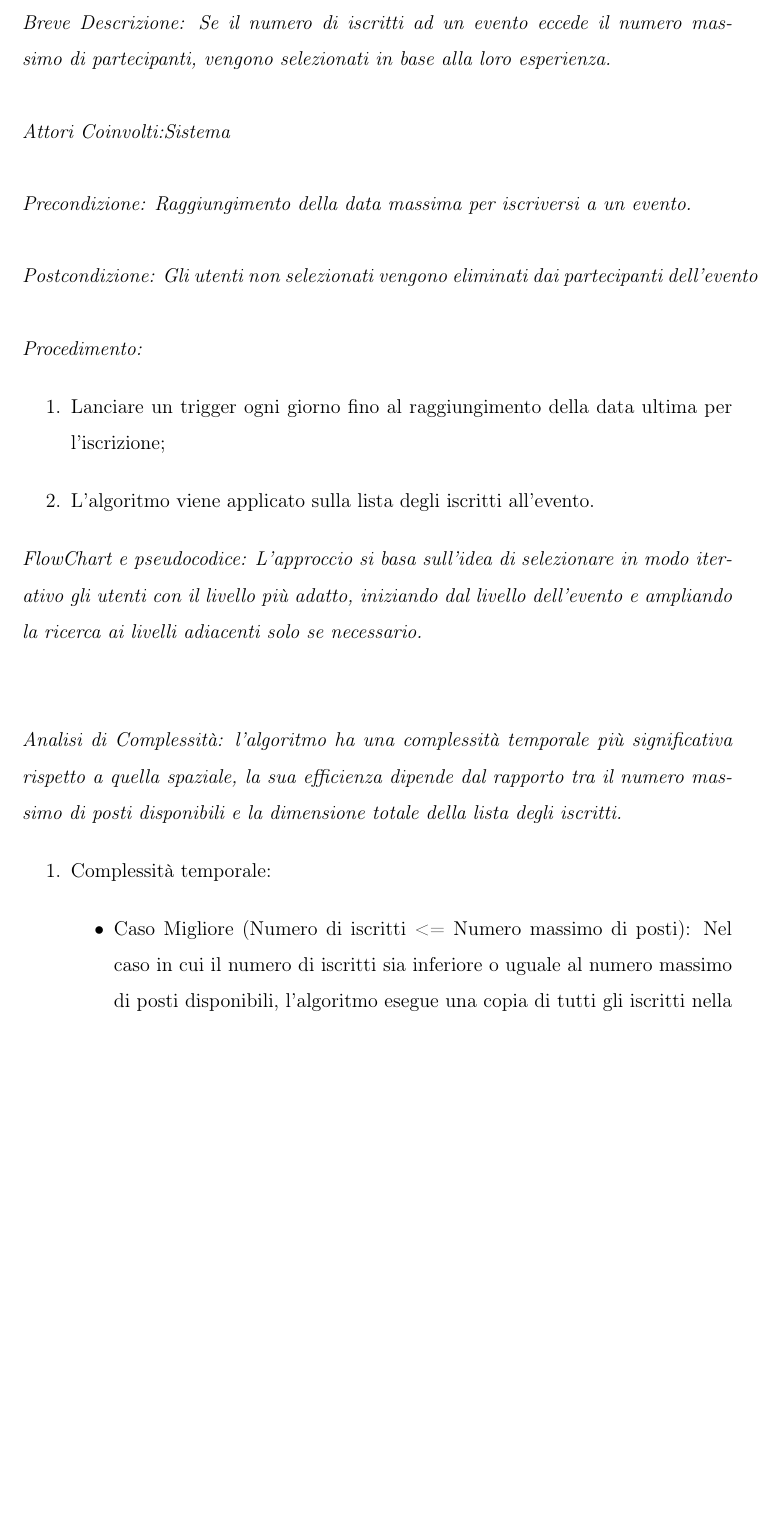
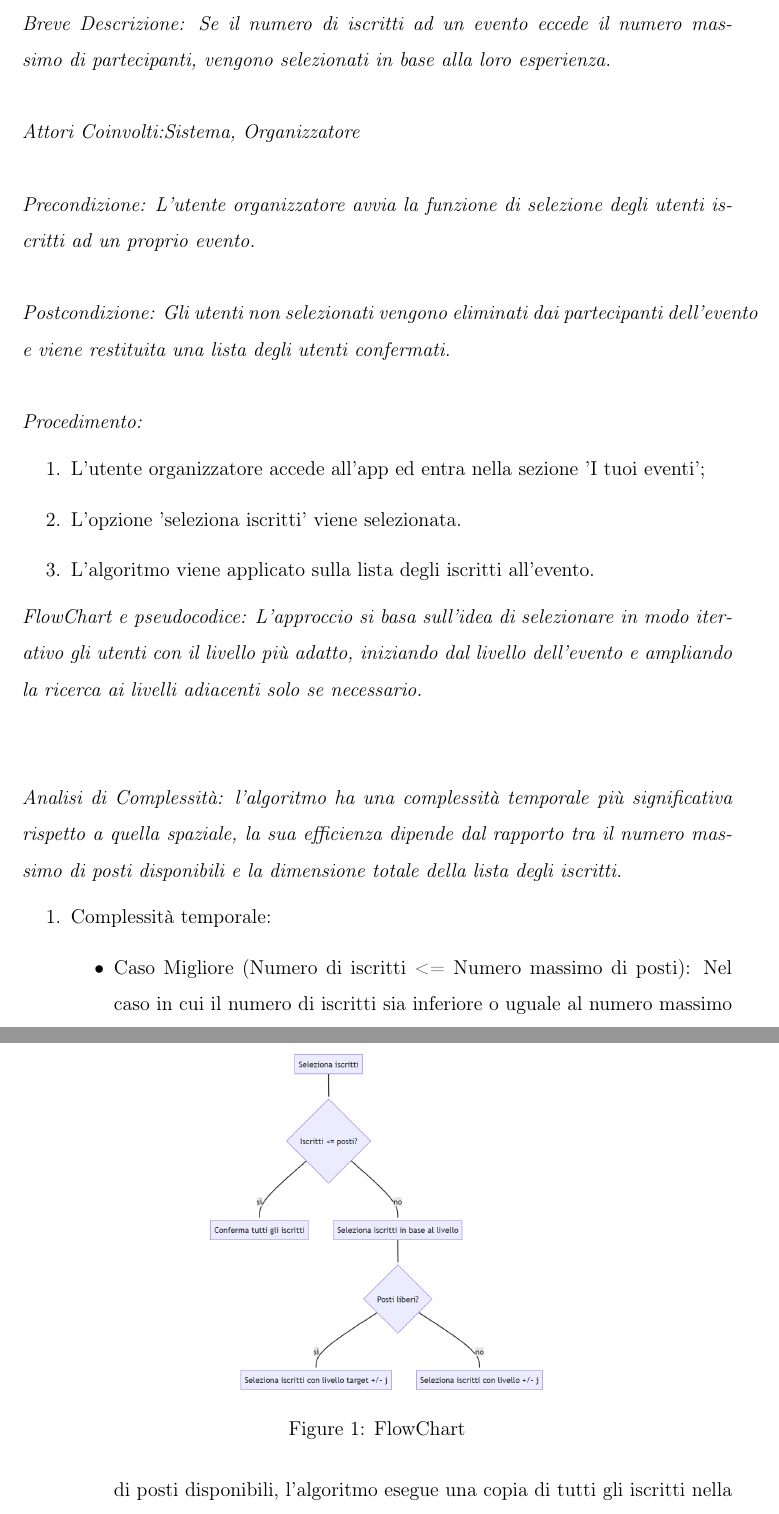
Before and after one commit to sabrin99m/Progetto-PAC-2023-24, a LaTeX book (Documentazione/Iterazione 2/Iterazione2.tex, which reads Documentazione/Iterazione 2/capitoli/UC15 Algoritmo iscrizioni.tex): part of page 15 of 36 before the commit and two parts of pages 15 and 16 of 35 after it, the two joined at a grey line, cut so that both start at the same text, the shorter picture padded with empty space. Compiled offline with pdfLaTeX.

Commit message:
Update UC15 Algoritmo iscrizioni.tex
Immagine pseudocodice rimossa, testo aggiornato aggiunto in branch

```diff
--- a/Documentazione/Iterazione 2/capitoli/UC15 Algoritmo iscrizioni.tex
+++ b/Documentazione/Iterazione 2/capitoli/UC15 Algoritmo iscrizioni.tex
@@ -5,18 +5,19 @@ Selezione degli utenti iscritti ad un evento con strategia Greedy.
 \textit{Breve Descrizione: Se il numero di iscritti ad un evento eccede il numero massimo di partecipanti, vengono selezionati in base alla loro esperienza.}
 \\
 \\
-\textit{Attori Coinvolti:Sistema}
+\textit{Attori Coinvolti:Sistema, Organizzatore}
 \\
 \\
-\textit{Precondizione: Raggiungimento della data massima per iscriversi a un evento.}
+\textit{Precondizione: L'utente organizzatore avvia la funzione di selezione degli utenti iscritti ad un proprio evento.}
 \\
 \\
-\textit{Postcondizione: Gli utenti non selezionati vengono eliminati dai partecipanti dell'evento}
+\textit{Postcondizione: Gli utenti non selezionati vengono eliminati dai partecipanti dell'evento e viene restituita una lista degli utenti confermati.}
 \\
 \\
 \textit{Procedimento:}
 \begin{enumerate}
-	\item Lanciare un trigger ogni giorno fino al raggiungimento della data ultima per l'iscrizione;
+	\item L'utente organizzatore accede all'app ed entra nella sezione 'I tuoi eventi';
+ 	\item L'opzione 'seleziona iscritti' viene selezionata.
 	\item L'algoritmo viene applicato sulla lista degli iscritti all'evento.
 \end{enumerate}
 \textit{FlowChart e pseudocodice: L'approccio si basa sull'idea di selezionare in modo iterativo gli utenti con il livello più
@@ -26,7 +27,8 @@ necessario.}
 \begin{figure}[htb]
     \centering
     \includegraphics[width = 0.5\textwidth]{images/flowchart.png}
-    \includegraphics[width = 0.5\textwidth]{images/pseudocodice.png}
+    \caption{FlowChart}
+	\label{fig:FlowChart}
 \end{figure}
 \\
 \\
```
